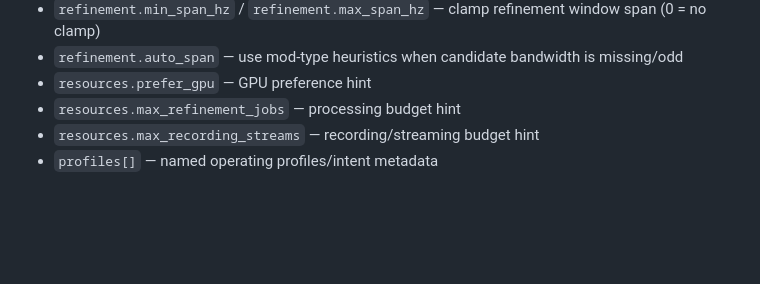
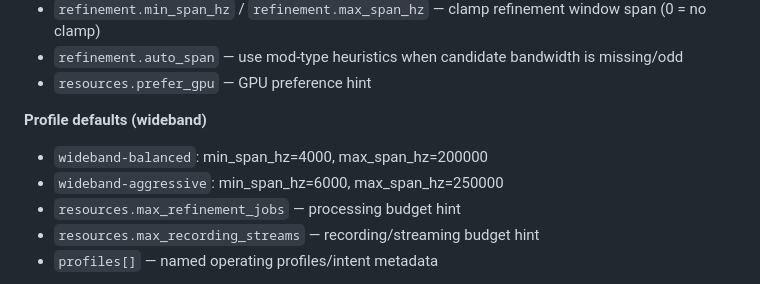
Before and after one commit to svabi79/argus-sdr, a Markdown page: README.md, the part around the change. Rendered like a GitHub page; blank space fills up the shorter version.

Commit message:
docs: document wideband refinement span defaults

```diff
--- a/README.md
+++ b/README.md
@@ -73,6 +73,10 @@ Edit `config.yaml` (autosave goes to `config.autosave.yaml`).
 - `refinement.min_span_hz` / `refinement.max_span_hz` — clamp refinement window span (0 = no clamp)
 - `refinement.auto_span` — use mod-type heuristics when candidate bandwidth is missing/odd
 - `resources.prefer_gpu` — GPU preference hint
+
+**Profile defaults (wideband)**
+- `wideband-balanced`: min_span_hz=4000, max_span_hz=200000
+- `wideband-aggressive`: min_span_hz=6000, max_span_hz=250000
 - `resources.max_refinement_jobs` — processing budget hint
 - `resources.max_recording_streams` — recording/streaming budget hint
 - `profiles[]` — named operating profiles/intent metadata
```
